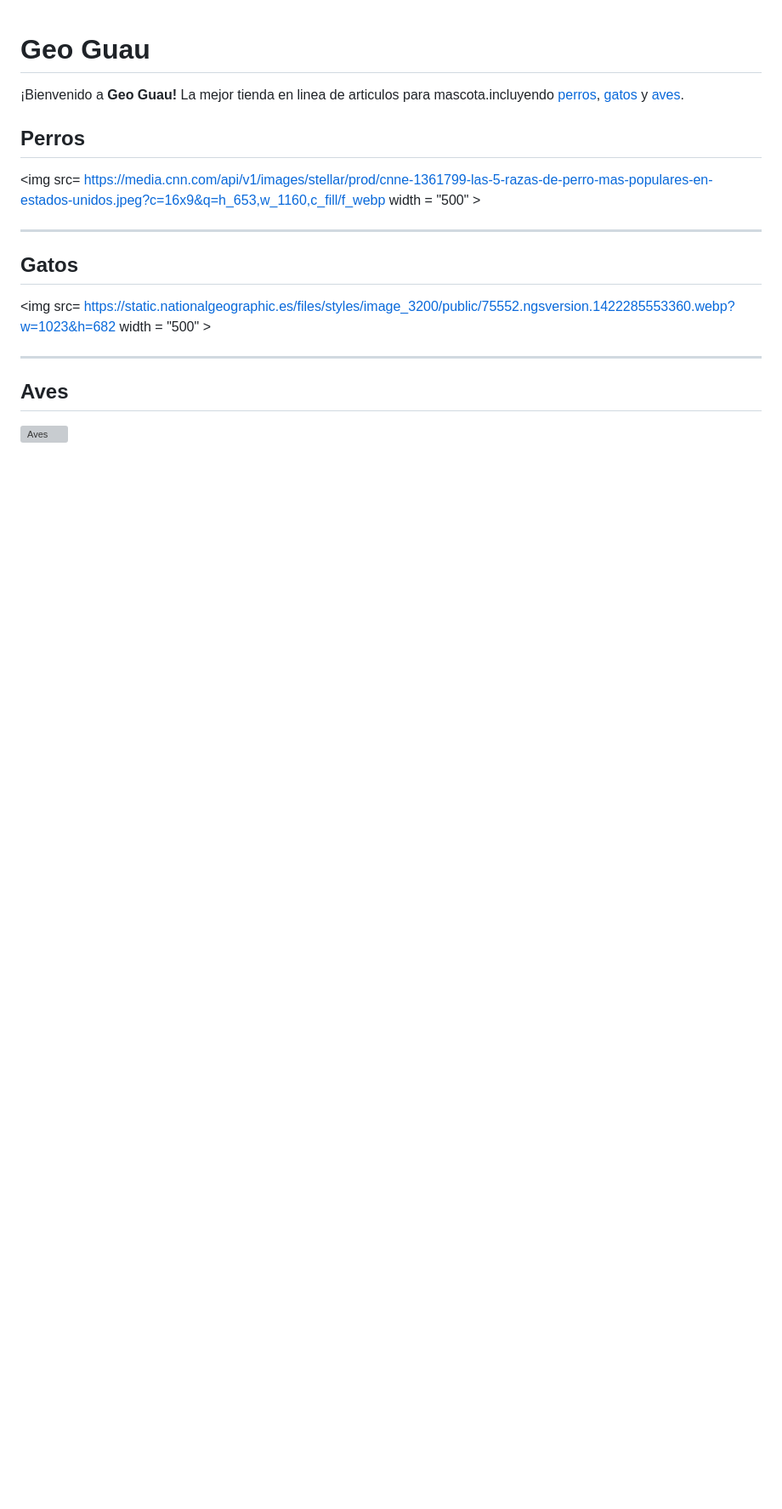
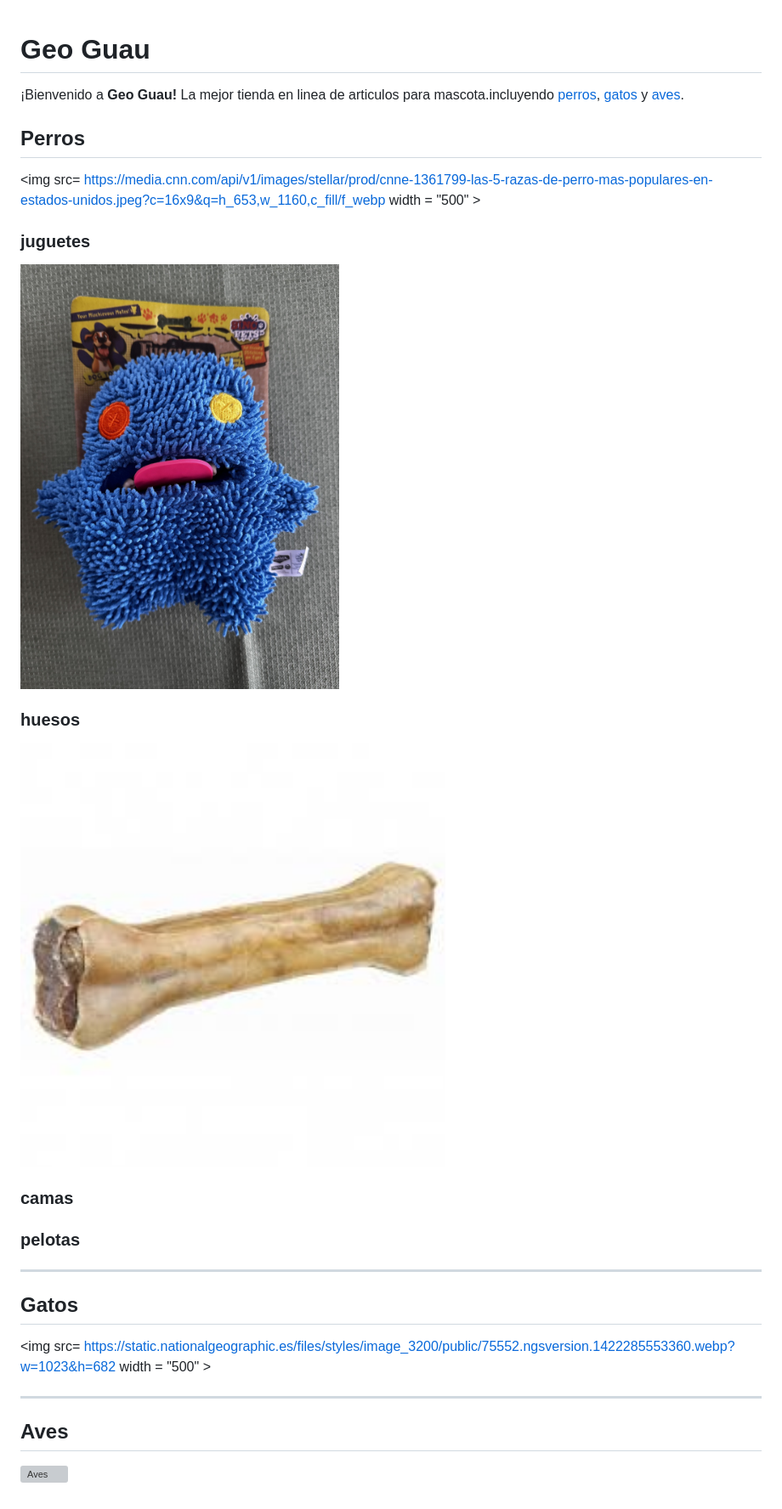
Before and after one commit to Yohel2604/-Geo-Guau, a Markdown page: INDEX.md, the part around the change. Shown: that part at 85% size. GitHub-like rendering; pictures changed too: huesoos.jpg (added), peluche woow.jpg (added); blank space fills up the shorter version; grey boxes are pictures that could not be loaded.

Commit message:
agregar imagen de juguete y hueso para perro

```diff
--- a/INDEX.md
+++ b/INDEX.md
@@ -8,6 +8,21 @@
 <img src= https://media.cnn.com/api/v1/images/stellar/prod/cnne-1361799-las-5-razas-de-perro-mas-populares-en-estados-unidos.jpeg?c=16x9&q=h_653,w_1160,c_fill/f_webp width = "500" >
 
 
+### juguetes
+
+<img src="peluche woow.jpg" height="500" >
+
+### huesos
+
+<img src="huesoos.jpg" height="500">
+
+### camas
+
+### pelotas
+
+
+
+
 ***
 
 ## Gatos
@@ -16,6 +31,10 @@
 
 
 
+
+
+
+
 ***
 
 ## Aves
```
Also changed, not shown: 1 other file.
